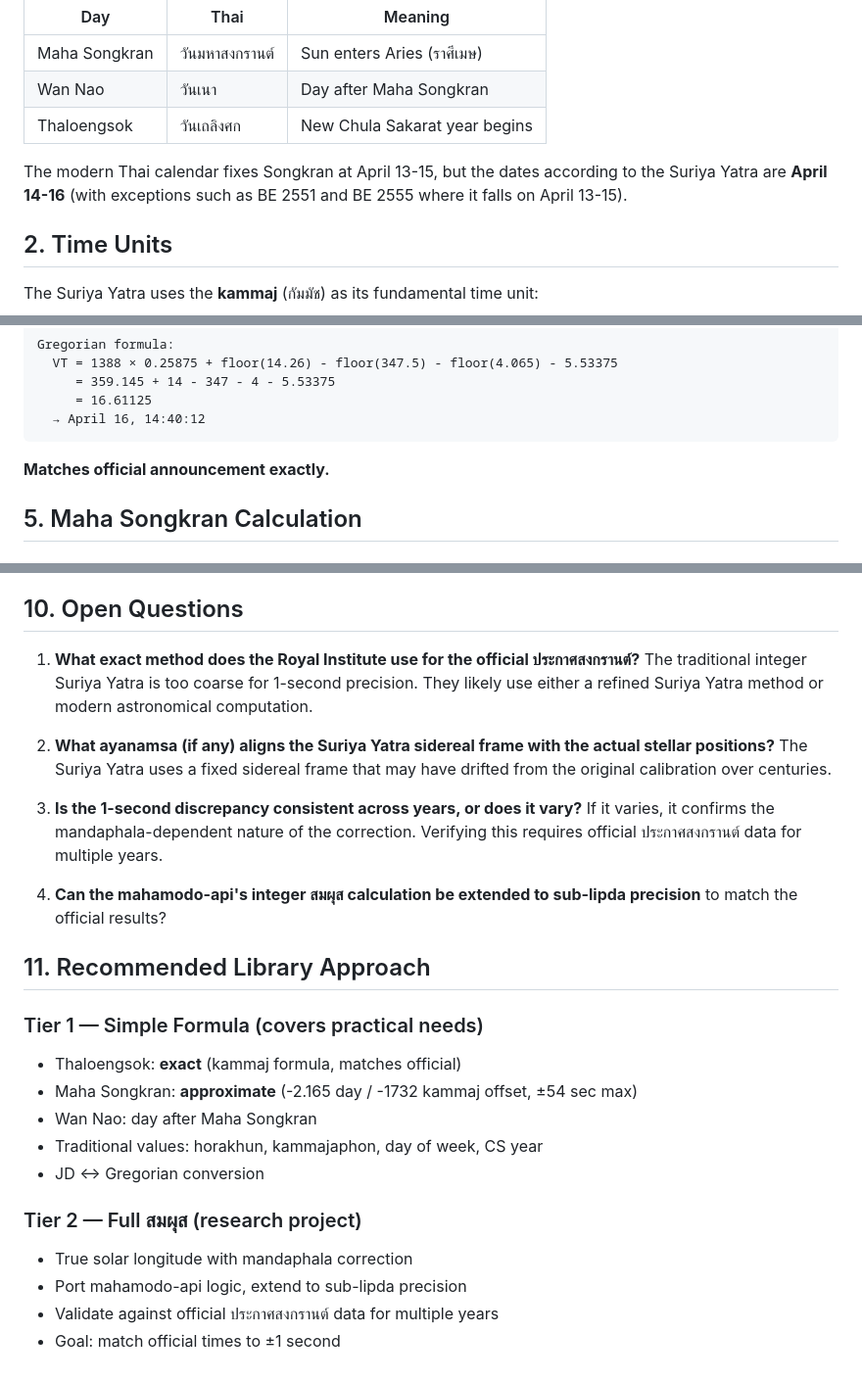
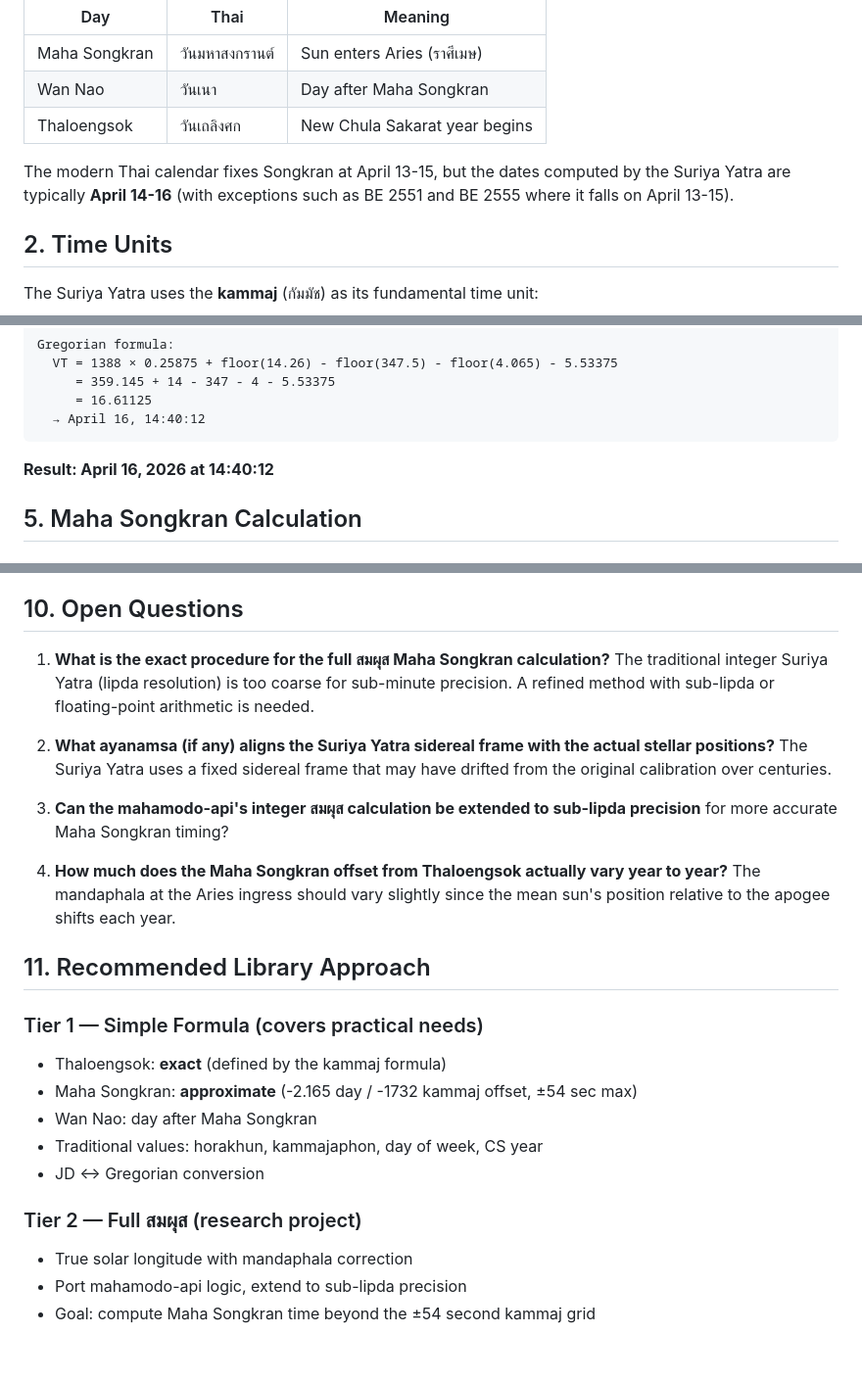
Before and after one commit to kengggg/suriyayatra, a Markdown page: RESEARCHES.md, 3 parts joined by grey strips. Shown at 98% size. Rendered like a GitHub page.

````diff
--- a/RESEARCHES.md
+++ b/RESEARCHES.md
@@ -13,8 +13,8 @@ The Thai Songkran festival has three days:
 | Wan Nao | วันเนา | Day after Maha Songkran |
 | Thaloengsok | วันเถลิงศก | New Chula Sakarat year begins |
 
-The modern Thai calendar fixes Songkran at April 13-15, but the dates according to the
-Suriya Yatra are **April 14-16** (with exceptions such as
+The modern Thai calendar fixes Songkran at April 13-15, but the dates computed
+by the Suriya Yatra are typically **April 14-16** (with exceptions such as
 BE 2551 and BE 2555 where it falls on April 13-15).
 
 ## 2. Time Units
@@ -131,7 +131,7 @@ Gregorian formula:
   → April 16, 14:40:12
 ```
 
-**Matches official announcement exactly.**
+**Result: April 16, 2026 at 14:40:12**
 
 ## 5. Maha Songkran Calculation
 
@@ -393,27 +379,26 @@ These values determine intercalary months (อธิกมาส) and intercalar
 
 ## 10. Open Questions
 
-1. **What exact method does the Royal Institute use for the official
-   ประกาศสงกรานต์?** The traditional integer Suriya Yatra is too coarse for
-   1-second precision. They likely use either a refined Suriya Yatra method
-   or modern astronomical computation.
+1. **What is the exact procedure for the full สมผุส Maha Songkran
+   calculation?** The traditional integer Suriya Yatra (lipda resolution)
+   is too coarse for sub-minute precision. A refined method with sub-lipda
+   or floating-point arithmetic is needed.
 
 2. **What ayanamsa (if any) aligns the Suriya Yatra sidereal frame with
    the actual stellar positions?** The Suriya Yatra uses a fixed sidereal
    frame that may have drifted from the original calibration over centuries.
 
-3. **Is the 1-second discrepancy consistent across years, or does it vary?**
-   If it varies, it confirms the mandaphala-dependent nature of the
-   correction. Verifying this requires official ประกาศสงกรานต์ data for
-   multiple years.
+3. **Can the mahamodo-api's integer สมผุส calculation be extended to
+   sub-lipda precision** for more accurate Maha Songkran timing?
 
-4. **Can the mahamodo-api's integer สมผุส calculation be extended to
-   sub-lipda precision** to match the official results?
+4. **How much does the Maha Songkran offset from Thaloengsok actually vary
+   year to year?** The mandaphala at the Aries ingress should vary slightly
+   since the mean sun's position relative to the apogee shifts each year.
 
 ## 11. Recommended Library Approach
 
 ### Tier 1 — Simple Formula (covers practical needs)
-- Thaloengsok: **exact** (kammaj formula, matches official)
+- Thaloengsok: **exact** (defined by the kammaj formula)
 - Maha Songkran: **approximate** (-2.165 day / -1732 kammaj offset, ±54 sec max)
 - Wan Nao: day after Maha Songkran
 - Traditional values: horakhun, kammajaphon, day of week, CS year
@@ -422,5 +407,4 @@ These values determine intercalary months (อธิกมาส) and intercalar
 ### Tier 2 — Full สมผุส (research project)
 - True solar longitude with mandaphala correction
 - Port mahamodo-api logic, extend to sub-lipda precision
-- Validate against official ประกาศสงกรานต์ data for multiple years
-- Goal: match official times to ±1 second
+- Goal: compute Maha Songkran time beyond the ±54 second kammaj grid
````
Also changed, not shown: other parts of RESEARCHES.md (+25 -39 lines), CLAUDE.md (added, +28 -0 lines).
